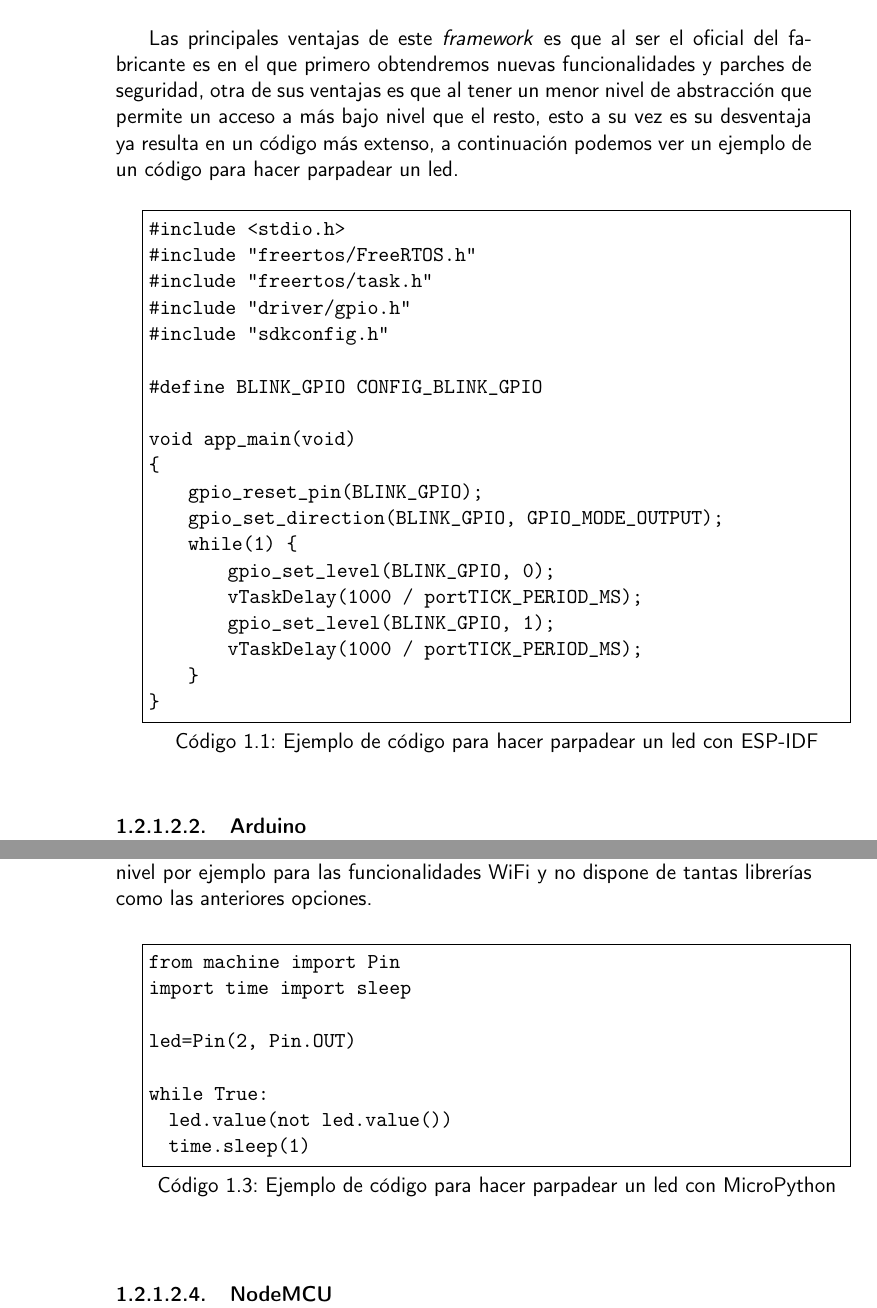
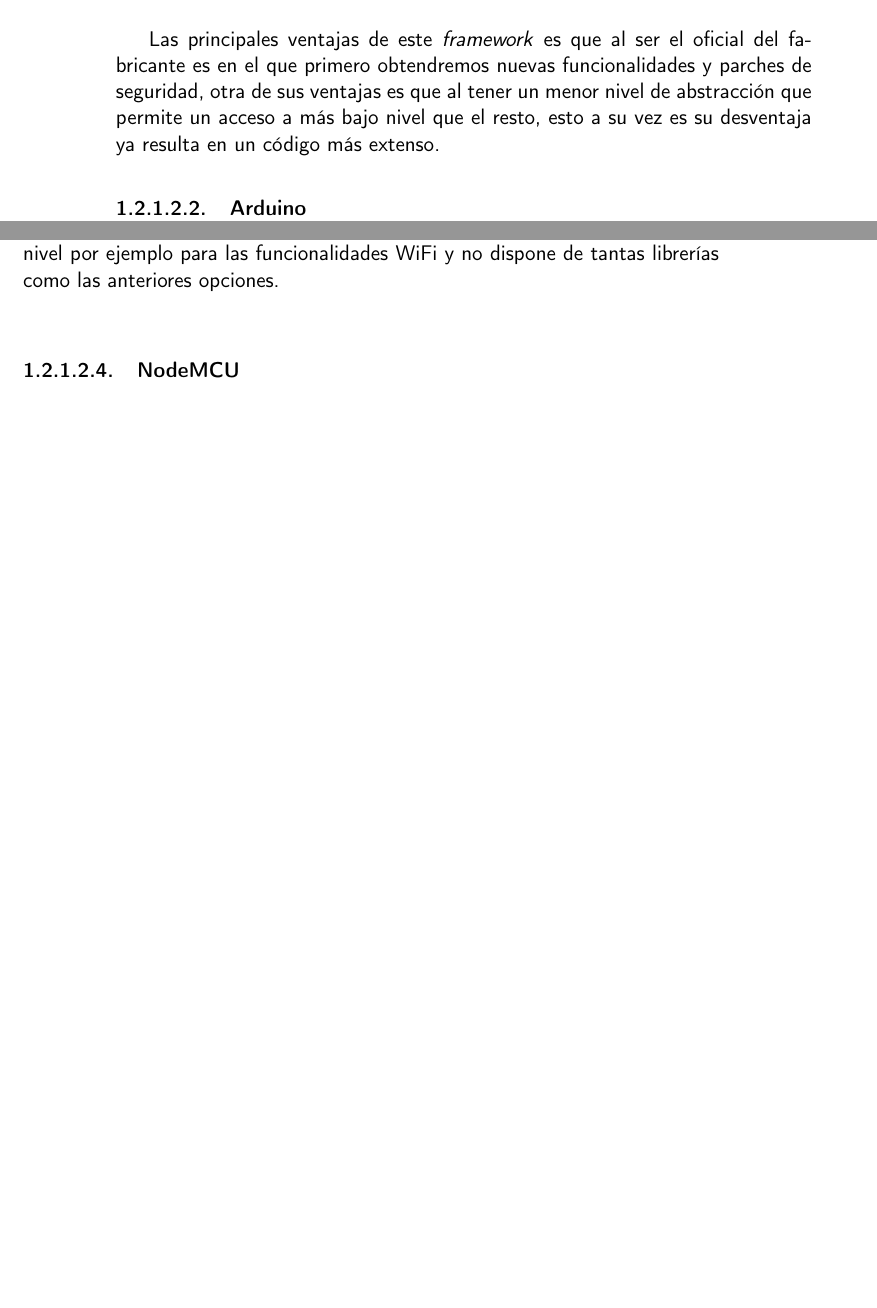
Before and after one commit to M20190649/tfg, a LaTeX document (doc/secciones/05_analisis.tex): two parts of pages 16 and 18 of 24 before the commit and two parts of pages 16 and 17 of 23 after it, joined at a grey line, cut so that both start at the same text, the shorter picture padded with empty space. Compiled offline with pdfLaTeX.

Commit message:
Eliminados ejemplos de frameworks no usados para el sensor. Closes #22

```diff
--- a/doc/secciones/05_analisis.tex
+++ b/doc/secciones/05_analisis.tex
@@ -262,31 +262,6 @@ ESP-IDF es el \textit{framework} de desarrollo oficial creado por Espressif Syst
 
- Las principales ventajas de este \textit{framework} es que al ser el oficial del fabricante es en el que primero obtendremos nuevas funcionalidades y parches de seguridad, otra de sus ventajas es que al tener un menor nivel de abstracción que permite un acceso a más bajo nivel que el resto, esto a su vez es su desventaja ya resulta en un código más extenso, a continuación podemos ver un ejemplo de un código para hacer parpadear un led.\\
-
-\begin{minipage}{\linewidth}
-\begin{lstlisting}[language=C, caption=Ejemplo de código para hacer parpadear un led con ESP-IDF, captionpos=b, frame=single]
-#include <stdio.h>
-#include "freertos/FreeRTOS.h"
-#include "freertos/task.h"
-#include "driver/gpio.h"
-#include "sdkconfig.h"
-
-#define BLINK_GPIO CONFIG_BLINK_GPIO
-
-void app_main(void)
-{
-    gpio_reset_pin(BLINK_GPIO);
-    gpio_set_direction(BLINK_GPIO, GPIO_MODE_OUTPUT);
-    while(1) {
-        gpio_set_level(BLINK_GPIO, 0);
-        vTaskDelay(1000 / portTICK_PERIOD_MS);
-        gpio_set_level(BLINK_GPIO, 1);
-        vTaskDelay(1000 / portTICK_PERIOD_MS);
-    }
-}
-\end{lstlisting}
-\end{minipage}
+ Las principales ventajas de este \textit{framework} es que al ser el oficial del fabricante es en el que primero obtendremos nuevas funcionalidades y parches de seguridad, otra de sus ventajas es que al tener un menor nivel de abstracción que permite un acceso a más bajo nivel que el resto, esto a su vez es su desventaja ya resulta en un código más extenso.
 
 \paragraph{Arduino}\mbox{}\\
 Arduino es una plataforma de código abierto utilizada para la construcción de proyectos de electrónica, dentro de está plataforma encontramos el lenguaje de programación Arduino y el entorno de desarrollo IDE. Arduino es un lenguaje potente y sencillo que permite desarrollar proyectos en C/C++ sin requerir grandes conocimientos de electrónica. Gracias a su espíritu de código abierto ha crecido una gran comunidad a su alrededor que ha contribuido creando todo tipo de librerías y herramientas.\\
 
-Este lenguaje fue inicialmente diseñados para utilizar sobre las placas Arduino pero con su creciente popularidad se han realizado multitud de adaptaciones para usarlo en otros microcontroladores como es el caso del ESP32, esta adaptación esta basada en ESP-IDF y fue realizada por el propio fabricante del SoC Espressif Systems, permite un mayor nivel de abstracción y acceso a una gran cantidad de librerías sin perder acceso a funcionalidades a más bajo nivel usando funciones del ESP-IDF ya que las librerías están integradas en la compilación de la librería de Arduino.\\
@@ -295,0 +275,4 @@ Resumiendo, sus principales ventajas son el nivel de abstracción y su comunidad
+Su principal ventaja además de portar la simplicidad del lenguaje Python al mundo de los microcontroladores es que una vez cargado en la placa podemos ejecutar comandos en el ESP32 directamente a través del serial como si fuera una consola Python normal y corriente, esto agiliza mucho el proceso de desarrollo ya que permite realizar pruebas sin tiempos de compilación ni de subida a la placa. Su mayor desventaja es que no permite acceder  a funciones a bajo nivel por ejemplo para las funcionalidades WiFi y no dispone de tantas librerías como las anteriores opciones.\\
+
+\paragraph{NodeMCU}\mbox{}\\
+NodeMCU es una plataforma de código abierto que incluye tanto el firmware basado en LUA como un módulo de desarrollo homónimo basado en los SoCs de Espressif, el lenguaje inicialmente se desarrolló para las placas NodeMCU pero ahora se puede ejecutar en cualquier módulo ESP.\\
@@ -296 +289,3 @@ Resumiendo, sus principales ventajas son el nivel de abstracción y su comunidad
+Tras analizar los \textit{frameworks} expuestos anteriormente se optó por elegir Arduino como solución para este proyecto, las razones para esta elección han sido su gran facilidad de uso y sencillez como se puede ver en el Código \ref{lst:sqlalchemy_models}, dispone de una gran comunidad y trayectoria por lo que es muy fácil encontrar información y respuestas a cualquier duda, dispone de una gran cantidad de librerías que facilitaran el trabajo y además a pesar de su gran nivel de abstracción podemos seguir accediendo a bajo nivel gracias a la integración con ESP-IDF, requisito necesario en este proyecto dada la necesidad de utilizar las funciones de monitorización del tráfico WiFi no disponibles en la mayoría de \textit{frameworks}.\\
+
 \begin{minipage}{\linewidth}
@@ -298,7 +293,9 @@ Resumiendo, sus principales ventajas son el nivel de abstracción y su comunidad
 const int LED_BUILTIN = 2;
+
 void setup() {
   pinMode (LED_BUILTIN, OUTPUT);
 }
+
 void loop() {
   digitalWrite(LED_BUILTIN, HIGH);
   delay(1000);
@@ -307,24 +304,3 @@ void loop() {
 }
 \end{lstlisting}
 \end{minipage}
-
-\paragraph{MicroPython}\mbox{}\\
-MicroPython es una implementación del lenguaje de programación Python 3 que incluye una pequeño subconjunto de la biblioteca estándar de Python y está optimizada para ejecutarse en microcontroladores. Originalmente fue diseñado para ejecutarse sobre la placa PyBoard pero actualmente se ha adaptado a un amplio número de arquitecturas. No dispone de un IDE propio pero hay varias alternativas como uPyCraft, Thonny o  VSCode con la extensión PyMark.\\
-
-Su principal ventaja además de portar la simplicidad del lenguaje Python al mundo de los microcontroladores es que una vez cargado en la placa podemos ejecutar comandos en el ESP32 directamente a través del serial como si fuera una consola Python normal y corriente, esto agiliza mucho el proceso de desarrollo ya que permite realizar pruebas sin tiempos de compilación ni de subida a la placa. Su mayor desventaja es que no permite acceder  a funciones a bajo nivel por ejemplo para las funcionalidades WiFi y no dispone de tantas librerías como las anteriores opciones.\\
-
-\begin{minipage}{\linewidth}
-\begin{lstlisting}[language=Python, caption=Ejemplo de código para hacer parpadear un led con MicroPython, captionpos=b, frame=single]
-from machine import Pin
-import time import sleep
-
-led=Pin(2, Pin.OUT)
-
-while True:
-  led.value(not led.value())
-  time.sleep(1)
-\end{lstlisting}
-\end{minipage}
-
-\paragraph{NodeMCU}\mbox{}\\
-NodeMCU es una plataforma de código abierto que incluye tanto el firmware basado en LUA como un módulo de desarrollo homónimo basado en los SoCs de Espressif, el lenguaje inicialmente se desarrolló para las placas NodeMCU pero ahora se puede ejecutar en cualquier módulo ESP.\\
```
Also changed, not shown: doc/secciones/05_analisis.tex (57 more changed lines).
